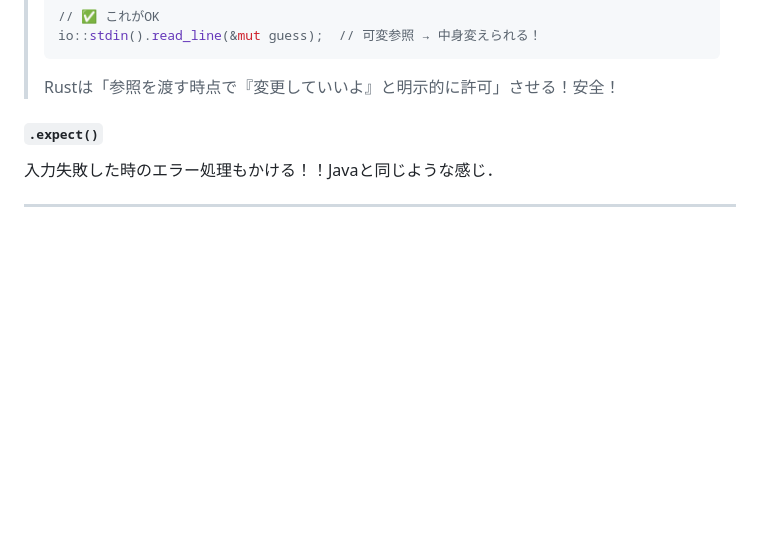
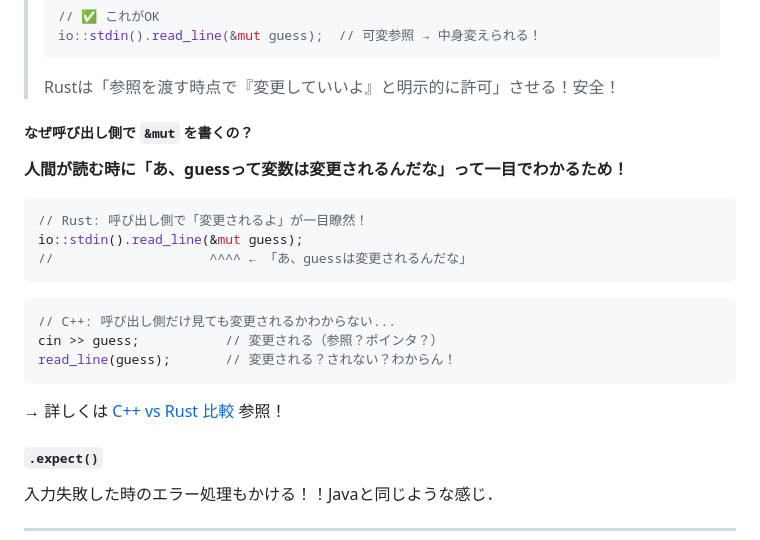
Before and after one commit to Inazumimakoto/rust-study, a Markdown page: devlog/ch02_guessing_game.md, the part around the change. Drawn GitHub-style; blank space fills up the shorter version.

Commit message:
🔥 C++ vs Rust 比較ファイル追加 + &mutの設計思想

````diff
--- a/devlog/ch02_guessing_game.md
+++ b/devlog/ch02_guessing_game.md
@@ -87,6 +87,24 @@ io::stdin()
 > ```
 >
 > Rustは「参照を渡す時点で『変更していいよ』と明示的に許可」させる！安全！
+
+##### なぜ呼び出し側で `&mut` を書くの？
+
+**人間が読む時に「あ、guessって変数は変更されるんだな」って一目でわかるため！**
+
+```rust
+// Rust: 呼び出し側で「変更されるよ」が一目瞭然！
+io::stdin().read_line(&mut guess);
+//                    ^^^^ ← 「あ、guessは変更されるんだな」
+```
+
+```cpp
+// C++: 呼び出し側だけ見ても変更されるかわからない...
+cin >> guess;           // 変更される（参照？ポインタ？）
+read_line(guess);       // 変更される？されない？わからん！
+```
+
+→ 詳しくは [C++ vs Rust 比較](cpp_vs_rust.md) 参照！
 
 #### `.expect()`
 入力失敗した時のエラー処理もかける！！Javaと同じような感じ．
````
Also changed, not shown: devlog/cpp_vs_rust.md (added, +157 -0 lines).
